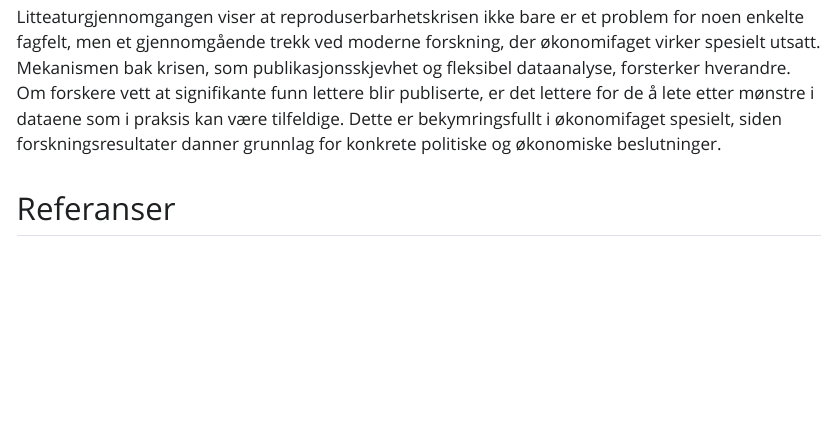
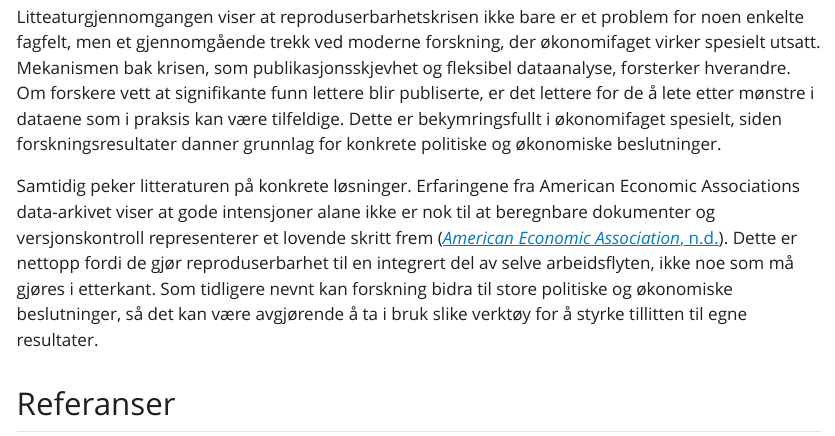
Before and after one commit to emamitrovic/msb105Ass1h26, a Quarto document (msb105Ass1h26.qmd): the page in a window 1100 px wide, from 2200 px down. The pictures show the output file msb105Ass1h26.html that the author committed with the source, opened offline; Quarto's library style sheets are replaced by a plain one without menus.

Commit message:
la til i konklusjon

```diff
--- a/msb105Ass1h26.qmd
+++ b/msb105Ass1h26.qmd
@@ -56,6 +56,8 @@ Et løsning på reproduserbarhetsproblemet har vært å kombinere tekst og kode
 
 Litteaturgjennomgangen viser at reproduserbarhetskrisen ikke bare er et problem for noen enkelte fagfelt, men et gjennomgående trekk ved moderne forskning, der økonomifaget virker spesielt utsatt. Mekanismen bak krisen, som publikasjonsskjevhet og fleksibel dataanalyse, forsterker hverandre. Om forskere vett at signifikante funn lettere blir publiserte, er det lettere for de å lete etter mønstre i dataene som i praksis kan være tilfeldige. Dette er bekymringsfullt i økonomifaget spesielt, siden forskningsresultater danner grunnlag for konkrete politiske og økonomiske beslutninger.
 
+Samtidig peker litteraturen på konkrete løsninger. Erfaringene fra American Economic Associations data-arkivet viser at gode intensjoner alane ikke er nok til at beregnbare dokumenter og versjonskontroll representerer et lovende skritt frem [@american]. Dette er nettopp fordi de gjør reproduserbarhet til en integrert del av selve arbeidsflyten, ikke noe som må gjøres i etterkant. Som tidligere nevnt kan forskning bidra til store politiske og økonomiske beslutninger, så det kan være avgjørende å ta i bruk slike verktøy for å styrke tillitten til egne resultater.
+
 ## Referanser
 
 ::: {#refs}
--- a/reproducibility.bib
+++ b/reproducibility.bib
@@ -772,3 +772,8 @@
 	volume = {16},
 	number = {1}
 }
+
+@article{american,
+	title = {American Economic Association},
+	url = {https://www.aeaweb.org/journals/data}
+}
```
Also changed, not shown: msb105Ass1h26.html.
